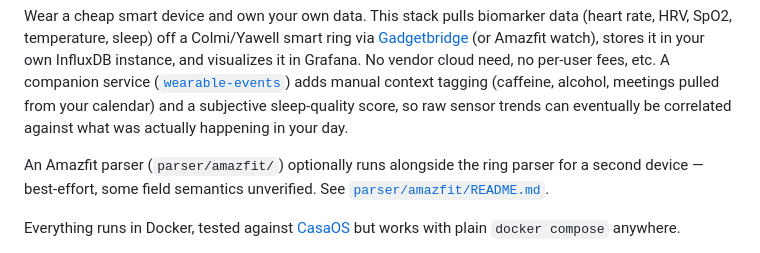
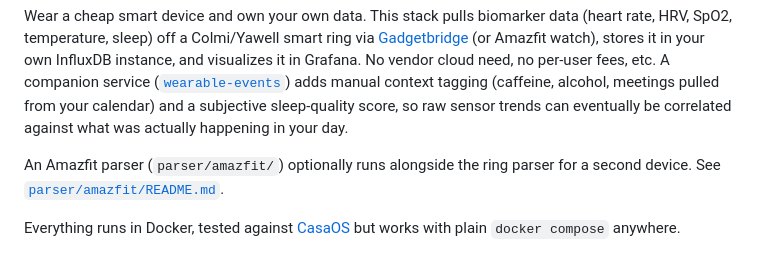
Before and after one commit to Dibz15/wearable-biomarker-stack, a Markdown page: README.md, the part around one of its changes. GitHub-like rendering.

```diff
--- a/README.md
+++ b/README.md
@@ -15,7 +15,7 @@ subjective sleep-quality score, so raw sensor trends can eventually be
 correlated against what was actually happening in your day.
 
 An Amazfit parser (`parser/amazfit/`) optionally runs alongside the ring parser
-for a second device — best-effort, some field semantics unverified. See
+for a second device. See
 [`parser/amazfit/README.md`](./parser/amazfit/README.md).
 
 Everything runs in Docker, tested against [CasaOS](https://casaos.io/)
```
Also changed, not shown: other parts of README.md (+1 -1 lines).
